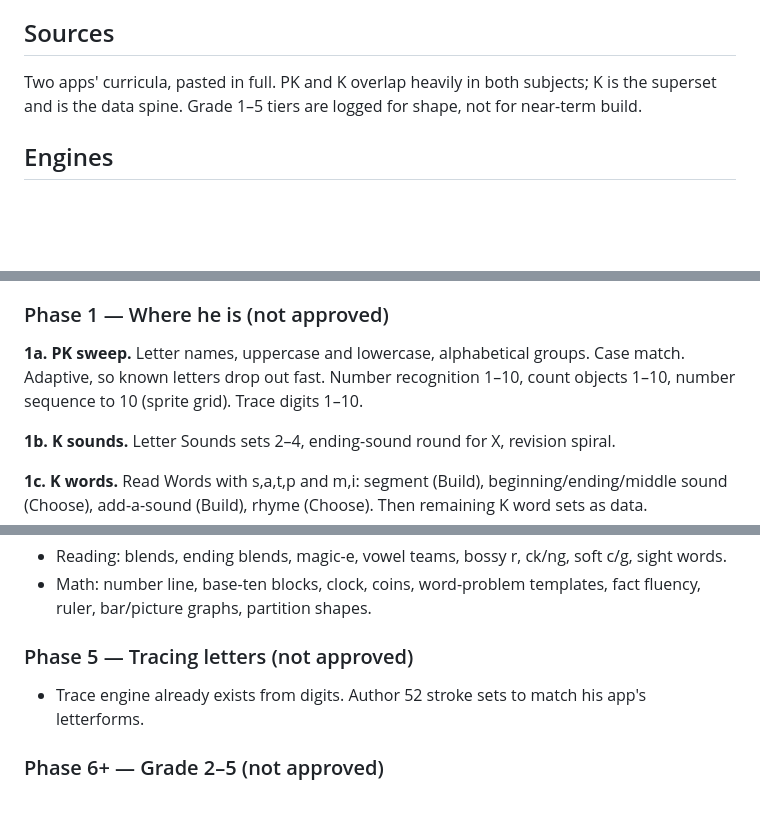
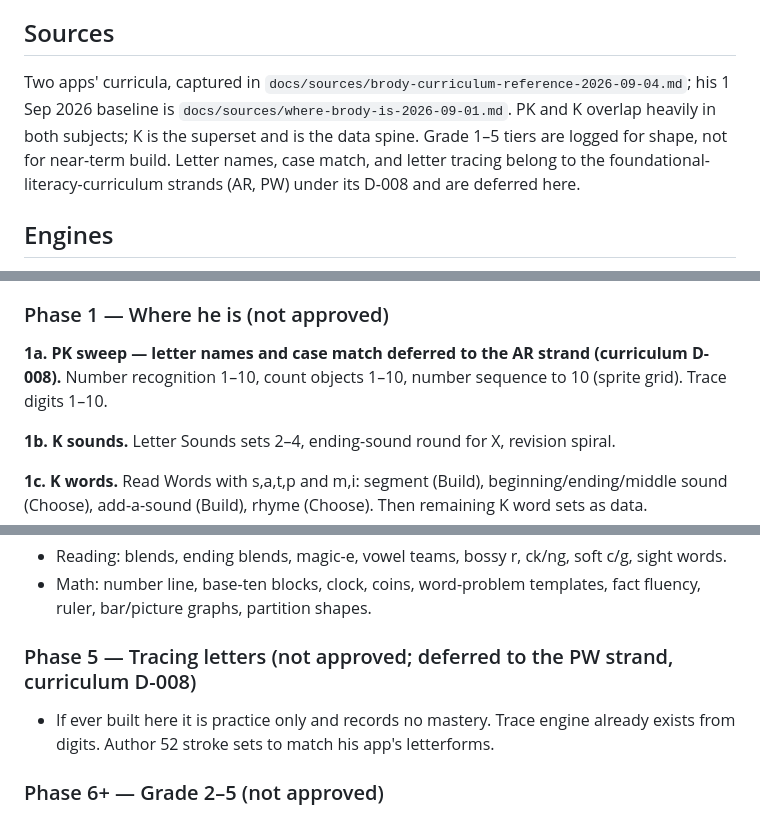
Before and after one commit to itcodegirl/letter-dex, a Markdown page: PLAN.md, 3 parts joined by grey strips. Rendered like a GitHub page; blank space fills up the shorter version.

Commit message:
Defer letter names and tracing per D-008; record sources and device in PLAN.md

```diff
--- a/PLAN.md
+++ b/PLAN.md
@@ -28,8 +29,11 @@ not a stage to spend time in.
 
 ## Sources
 
-Two apps' curricula, pasted in full. PK and K overlap heavily in both subjects; K is the superset
-and is the data spine. Grade 1–5 tiers are logged for shape, not for near-term build.
+Two apps' curricula, captured in `docs/sources/brody-curriculum-reference-2026-09-04.md`; his
+1 Sep 2026 baseline is `docs/sources/where-brody-is-2026-09-01.md`. PK and K overlap heavily
+in both subjects; K is the superset and is the data spine. Grade 1–5 tiers are logged for
+shape, not for near-term build. Letter names, case match, and letter tracing belong to the
+foundational-literacy-curriculum strands (AR, PW) under its D-008 and are deferred here.
 
 ## Engines
 
@@ -133,9 +137,9 @@ Each phase is one or more PRs. Acceptance criteria define done.
 
 ### Phase 1 — Where he is (not approved)
 
-**1a. PK sweep.** Letter names, uppercase and lowercase, alphabetical groups. Case match.
-Adaptive, so known letters drop out fast. Number recognition 1–10, count objects 1–10, number
-sequence to 10 (sprite grid). Trace digits 1–10.
+**1a. PK sweep — letter names and case match deferred to the AR strand (curriculum D-008).**
+Number recognition 1–10, count objects 1–10, number sequence to 10 (sprite grid). Trace
+digits 1–10.
 
 **1b. K sounds.** Letter Sounds sets 2–4, ending-sound round for X, revision spiral.
 
@@ -164,9 +168,10 @@ heights and weights. Shapes use original SVG.
 - Math: number line, base-ten blocks, clock, coins, word-problem templates, fact fluency, ruler,
   bar/picture graphs, partition shapes.
 
-### Phase 5 — Tracing letters (not approved)
+### Phase 5 — Tracing letters (not approved; deferred to the PW strand, curriculum D-008)
 
-- Trace engine already exists from digits. Author 52 stroke sets to match his app's letterforms.
+- If ever built here it is practice only and records no mastery. Trace engine already exists
+  from digits. Author 52 stroke sets to match his app's letterforms.
 
 ### Phase 6+ — Grade 2–5 (not approved)
 
```
Also changed, not shown: other parts of PLAN.md (+3 -2 lines), CLAUDE.md (+1 -0 lines).
